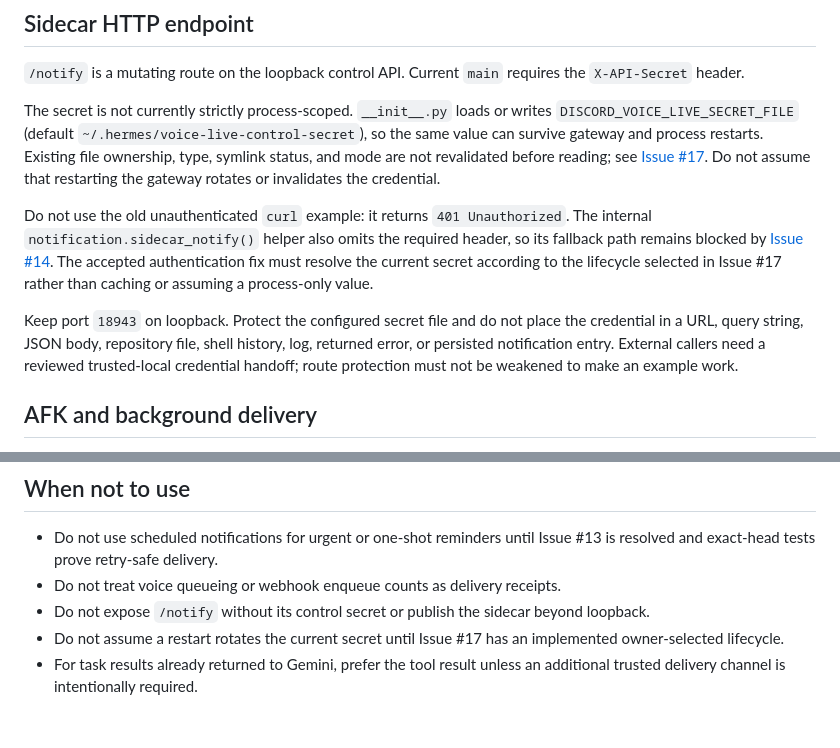
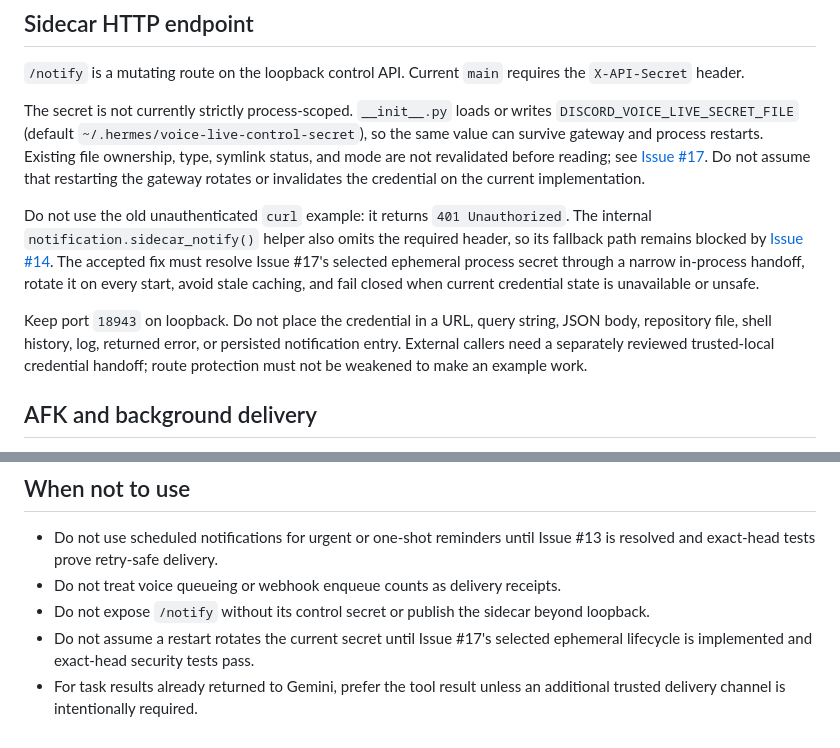
Before and after one commit to Capslockb/hermes-live-discord-agent-plugin, a Markdown page: docs/notification.md, 2 parts joined by grey strips. GitHub-like rendering.

Commit message:
docs: record selected control-secret lifecycle

```diff
--- a/docs/notification.md
+++ b/docs/notification.md
@@ -86,11 +86,11 @@ See [Issue #13](https://github.com/Capslockb/hermes-live-discord-agent-plugin/is
 
 `/notify` is a mutating route on the loopback control API. Current `main` requires the `X-API-Secret` header.
 
-The secret is not currently strictly process-scoped. `__init__.py` loads or writes `DISCORD_VOICE_LIVE_SECRET_FILE` (default `~/.hermes/voice-live-control-secret`), so the same value can survive gateway and process restarts. Existing file ownership, type, symlink status, and mode are not revalidated before reading; see [Issue #17](https://github.com/Capslockb/hermes-live-discord-agent-plugin/issues/17). Do not assume that restarting the gateway rotates or invalidates the credential.
+The secret is not currently strictly process-scoped. `__init__.py` loads or writes `DISCORD_VOICE_LIVE_SECRET_FILE` (default `~/.hermes/voice-live-control-secret`), so the same value can survive gateway and process restarts. Existing file ownership, type, symlink status, and mode are not revalidated before reading; see [Issue #17](https://github.com/Capslockb/hermes-live-discord-agent-plugin/issues/17). Do not assume that restarting the gateway rotates or invalidates the credential on the current implementation.
 
-Do not use the old unauthenticated `curl` example: it returns `401 Unauthorized`. The internal `notification.sidecar_notify()` helper also omits the required header, so its fallback path remains blocked by [Issue #14](https://github.com/Capslockb/hermes-live-discord-agent-plugin/issues/14). The accepted authentication fix must resolve the current secret according to the lifecycle selected in Issue #17 rather than caching or assuming a process-only value.
+Do not use the old unauthenticated `curl` example: it returns `401 Unauthorized`. The internal `notification.sidecar_notify()` helper also omits the required header, so its fallback path remains blocked by [Issue #14](https://github.com/Capslockb/hermes-live-discord-agent-plugin/issues/14). The accepted fix must resolve Issue #17's selected ephemeral process secret through a narrow in-process handoff, rotate it on every start, avoid stale caching, and fail closed when current credential state is unavailable or unsafe.
 
-Keep port `18943` on loopback. Protect the configured secret file and do not place the credential in a URL, query string, JSON body, repository file, shell history, log, returned error, or persisted notification entry. External callers need a reviewed trusted-local credential handoff; route protection must not be weakened to make an example work.
+Keep port `18943` on loopback. Do not place the credential in a URL, query string, JSON body, repository file, shell history, log, returned error, or persisted notification entry. External callers need a separately reviewed trusted-local credential handoff; route protection must not be weakened to make an example work.
 
 ## AFK and background delivery
 
@@ -127,5 +127,5 @@ See [`sfx-library.md`](sfx-library.md).
 - Do not use scheduled notifications for urgent or one-shot reminders until Issue #13 is resolved and exact-head tests prove retry-safe delivery.
 - Do not treat voice queueing or webhook enqueue counts as delivery receipts.
 - Do not expose `/notify` without its control secret or publish the sidecar beyond loopback.
-- Do not assume a restart rotates the current secret until Issue #17 has an implemented owner-selected lifecycle.
+- Do not assume a restart rotates the current secret until Issue #17's selected ephemeral lifecycle is implemented and exact-head security tests pass.
 - For task results already returned to Gemini, prefer the tool result unless an additional trusted delivery channel is intentionally required.
```
